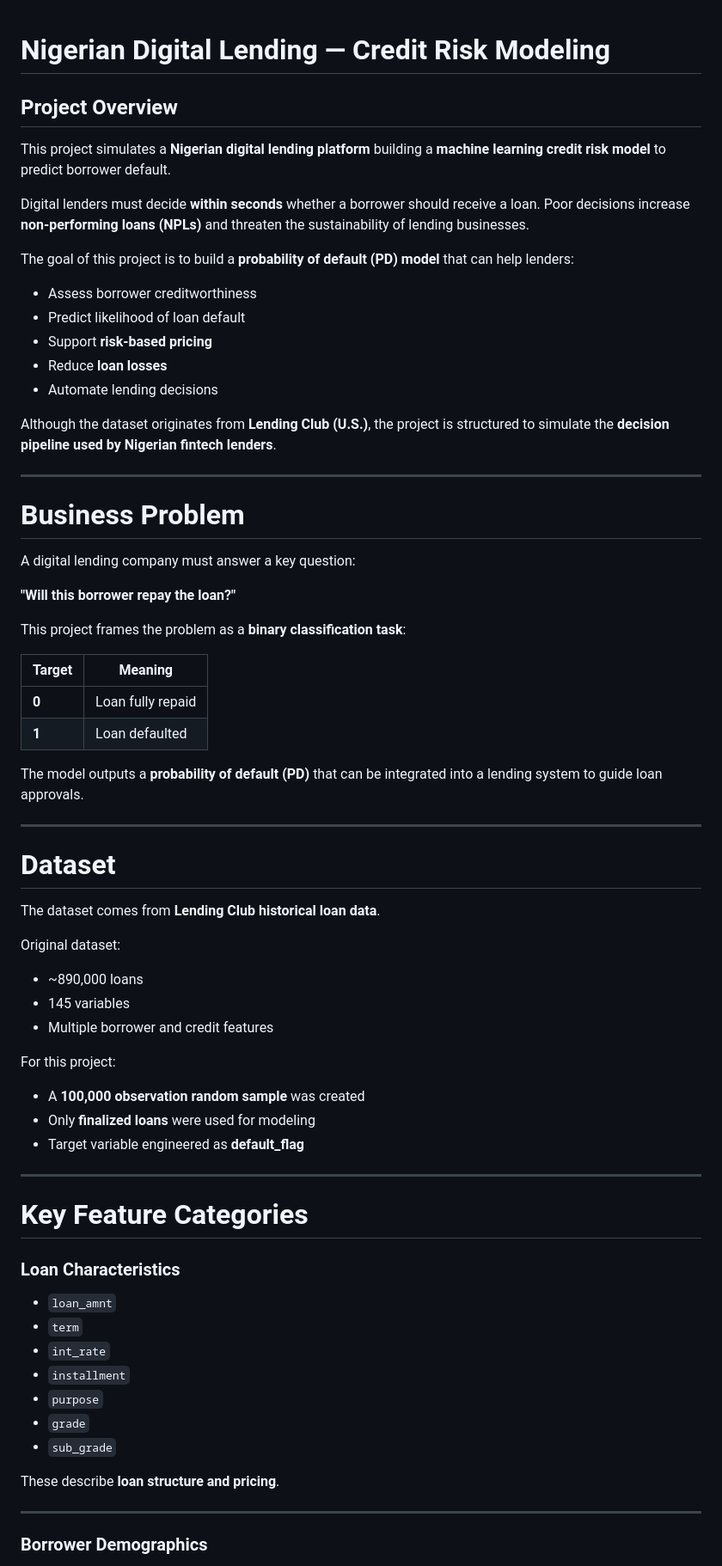
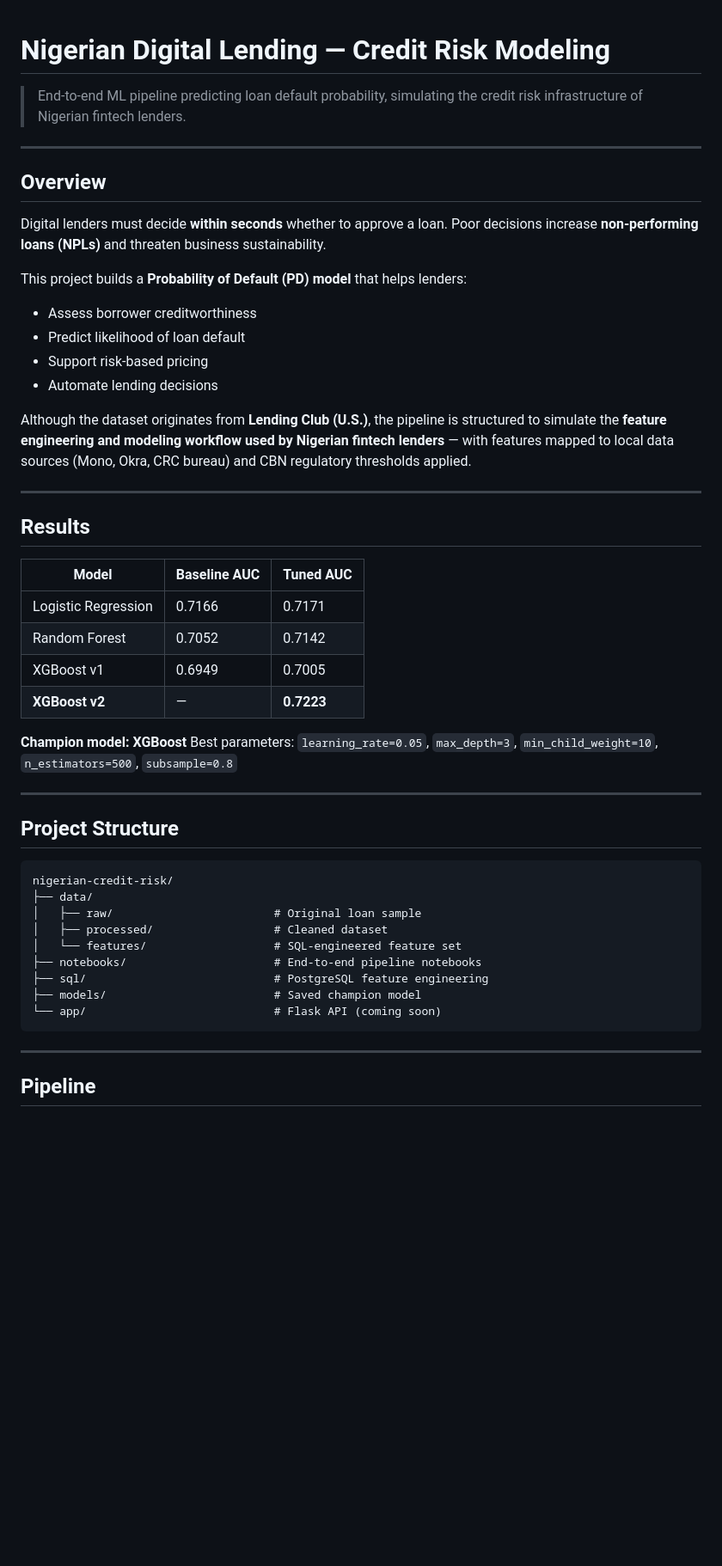
Before and after one commit to KingsleyElo/nigerian-credit-risk, a Markdown page: README.md, the part around one of its changes. Shown at 86% size. Drawn GitHub-style; blank space fills up the shorter version.

````diff
--- a/README.md
+++ b/README.md
@@ -1,74 +1,58 @@
-
 # Nigerian Digital Lending — Credit Risk Modeling
 
-## Project Overview
-
-This project simulates a **Nigerian digital lending platform** building a **machine learning credit risk model** to predict borrower default.
-
-Digital lenders must decide **within seconds** whether a borrower should receive a loan. Poor decisions increase **non-performing loans (NPLs)** and threaten the sustainability of lending businesses.
-
-The goal of this project is to build a **probability of default (PD) model** that can help lenders:
-
-* Assess borrower creditworthiness
-* Predict likelihood of loan default
-* Support **risk-based pricing**
-* Reduce **loan losses**
-* Automate lending decisions
-
-Although the dataset originates from **Lending Club (U.S.)**, the project is structured to simulate the **decision pipeline used by Nigerian fintech lenders**.
+> End-to-end ML pipeline predicting loan default probability,
+> simulating the credit risk infrastructure of Nigerian fintech lenders.
 
 ---
 
-# Business Problem
+## Overview
 
-A digital lending company must answer a key question:
+Digital lenders must decide **within seconds** whether to approve a loan.
+Poor decisions increase **non-performing loans (NPLs)** and threaten
+business sustainability.
 
-**"Will this borrower repay the loan?"**
+This project builds a **Probability of Default (PD) model** that helps lenders:
+- Assess borrower creditworthiness
+- Predict likelihood of loan default
+- Support risk-based pricing
+- Automate lending decisions
 
-This project frames the problem as a **binary classification task**:
-
-| Target | Meaning           |
-| ------ | ----------------- |
-| **0**  | Loan fully repaid |
-| **1**  | Loan defaulted    |
-
-The model outputs a **probability of default (PD)** that can be integrated into a lending system to guide loan approvals.
+Although the dataset originates from **Lending Club (U.S.)**, the pipeline
+is structured to simulate the **feature engineering and modeling workflow
+used by Nigerian fintech lenders** — with features mapped to local data
+sources (Mono, Okra, CRC bureau) and CBN regulatory thresholds applied.
 
 ---
 
-# Dataset
+## Results
 
-The dataset comes from **Lending Club historical loan data**.
+| Model | Baseline AUC | Tuned AUC |
+|---|---|---|
+| Logistic Regression | 0.7166 | 0.7171 |
+| Random Forest | 0.7052 | 0.7142 |
+| XGBoost v1 | 0.6949 | 0.7005 |
+| **XGBoost v2** | — | **0.7223** |
 
-Original dataset:
-
-* ~890,000 loans
-* 145 variables
-* Multiple borrower and credit features
-
-For this project:
-
-* A **100,000 observation random sample** was created
-* Only **finalized loans** were used for modeling
-* Target variable engineered as **default_flag**
+**Champion model: XGBoost**
+Best parameters: `learning_rate=0.05`, `max_depth=3`,
+`min_child_weight=10`, `n_estimators=500`, `subsample=0.8`
 
 ---
 
-# Key Feature Categories
-
-### Loan Characteristics
-
-* `loan_amnt`
-* `term`
-* `int_rate`
-* `installment`
-* `purpose`
-* `grade`
-* `sub_grade`
-
-These describe **loan structure and pricing**.
+## Project Structure
+```
+nigerian-credit-risk/
+├── data/
+│   ├── raw/                        # Original loan sample
+│   ├── processed/                  # Cleaned dataset
+│   └── features/                   # SQL-engineered feature set
+├── notebooks/                      # End-to-end pipeline notebooks
+├── sql/                            # PostgreSQL feature engineering
+├── models/                         # Saved champion model
+└── app/                            # Flask API (coming soon)
+```
 
 ---
 
-### Borrower Demographics
+## Pipeline
 
````
Also changed, not shown: other parts of README.md (+73 -111 lines).
